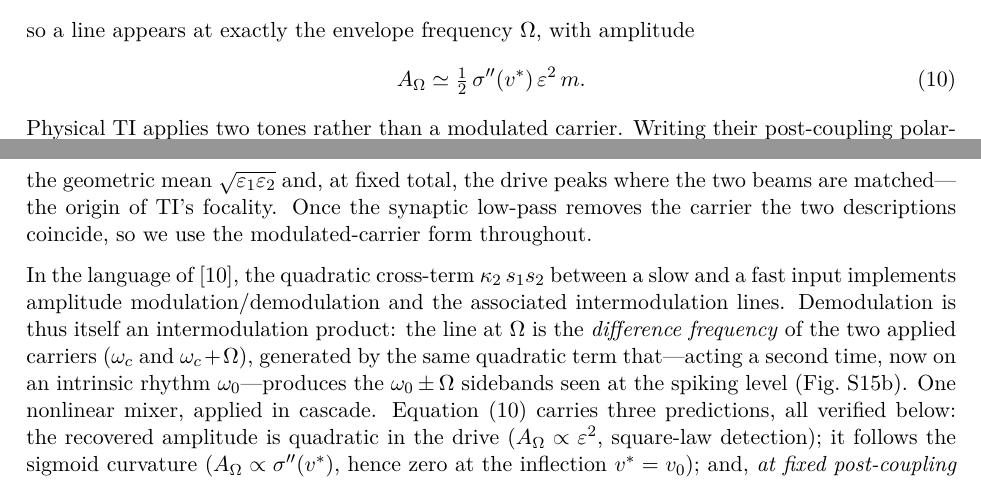
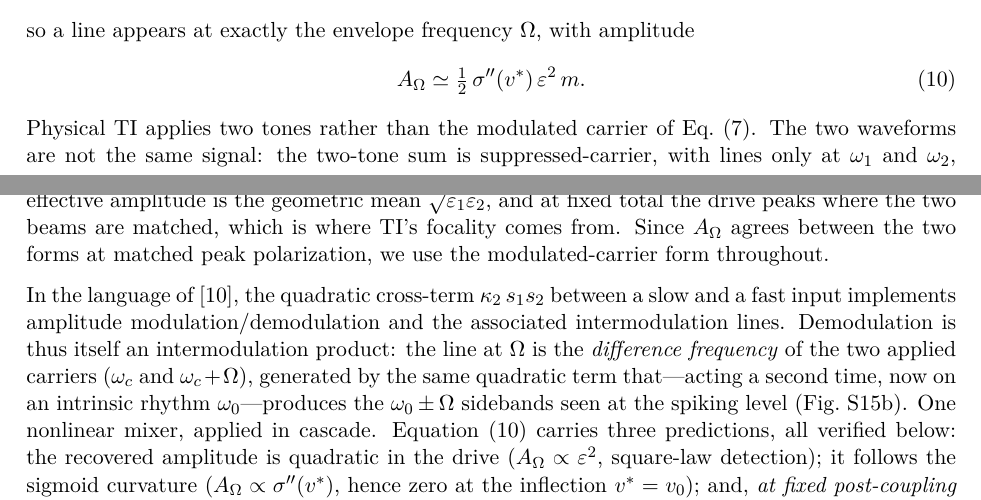
Before and after one commit to giulioruffini/TI-demodulation-paper, a LaTeX document (TN0484_envelope_demodulation.tex): two parts of pages 5 and 6 of 35, joined at a grey line, cut so that both start at the same text. Compiled offline with pdfLaTeX.

Commit message:
Tighten the two-tone passage: the signals differ, the output agrees
The passage said the two-tone and modulated-carrier descriptions
coincide, which overstates it. They are different signals: the
two-tone sum is suppressed-carrier with lines only at omega_1 and
omega_2, while eq:coupling also carries one at omega_c. What agrees is
the demodulated A_Omega, at matched peak polarization -- which is all
the paper needs to justify using the modulated-carrier form. Verified
numerically, including unequal amplitudes.

Co-Authored-By: Claude Fable 5 <noreply@anthropic.com>

```diff
--- a/TN0484_envelope_demodulation.tex
+++ b/TN0484_envelope_demodulation.tex
@@ -448,6 +445,13 @@ gives $A_\Omega=\half\Sig''(v^*)\,\varepsilon_1\varepsilon_2$, so the effective
-is the geometric mean $\sqrt{\varepsilon_1\varepsilon_2}$ and, at fixed total, the drive
-peaks where the two beams are matched---the origin of TI's focality. Once the synaptic
-low-pass removes the carrier the two descriptions coincide, so we use the
+Physical TI applies two tones rather than the modulated carrier of
+Eq.~\eqref{eq:coupling}. The two waveforms are not the same signal: the two-tone sum is
+suppressed-carrier, with lines only at $\omega_1$ and $\omega_2$, whereas
+Eq.~\eqref{eq:coupling} also carries a line at $\omega_c$. What they share is their
+demodulated output. Writing the post-coupling polarizations as $\varepsilon_1$ and
+$\varepsilon_2$, the same expansion gives
+$A_\Omega=\half\Sig''(v^*)\,\varepsilon_1\varepsilon_2$: the effective amplitude is the
+geometric mean $\sqrt{\varepsilon_1\varepsilon_2}$, and at fixed total the drive peaks
+where the two beams are matched, which is where TI's focality comes from. Since
+$A_\Omega$ agrees between the two forms at matched peak polarization, we use the
 modulated-carrier form throughout.
 
 In the language of \cite{ruffini2025ham}, the quadratic cross-term
```
Also changed, not shown: TN0484_envelope_demodulation.tex (3 more changed lines), 2 other files.
